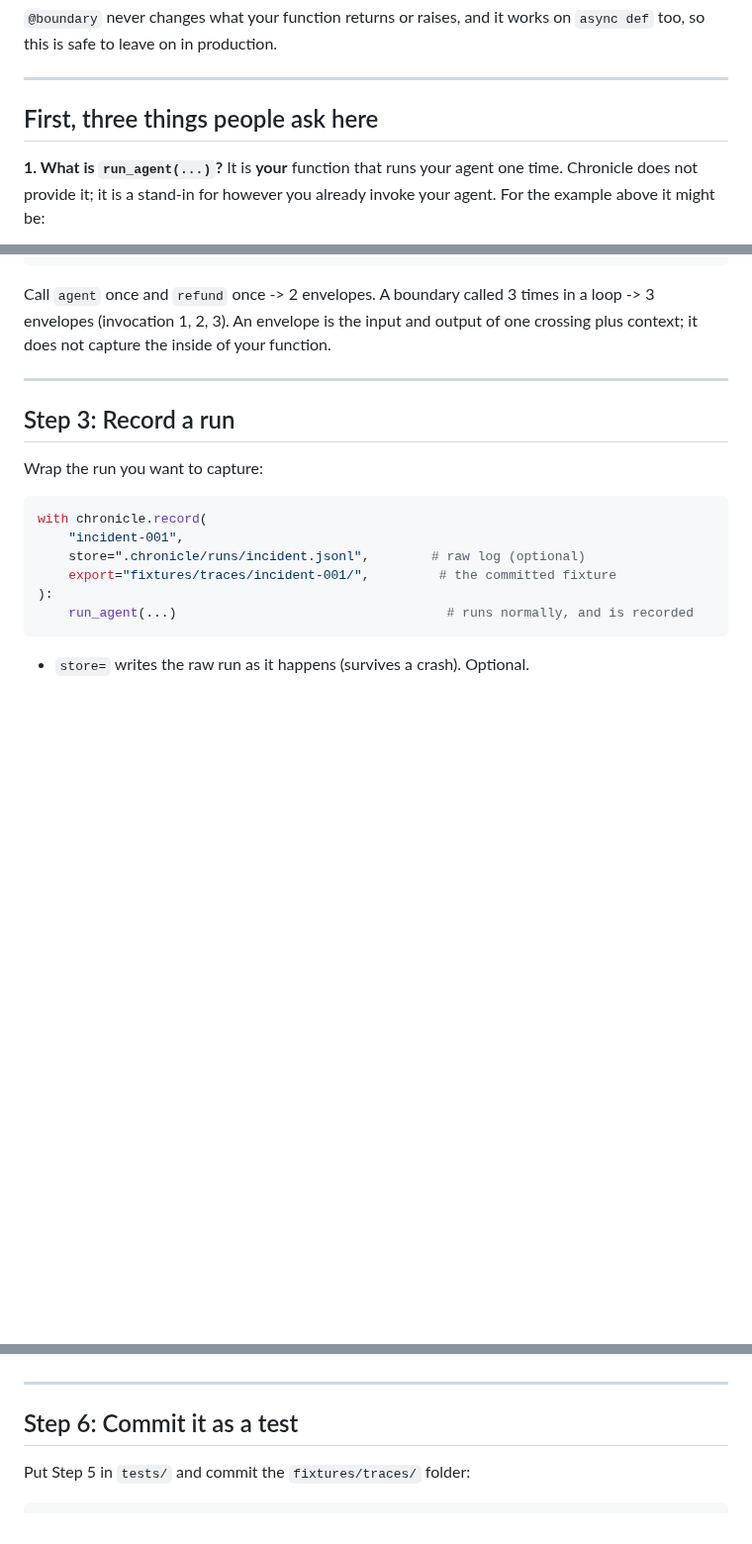
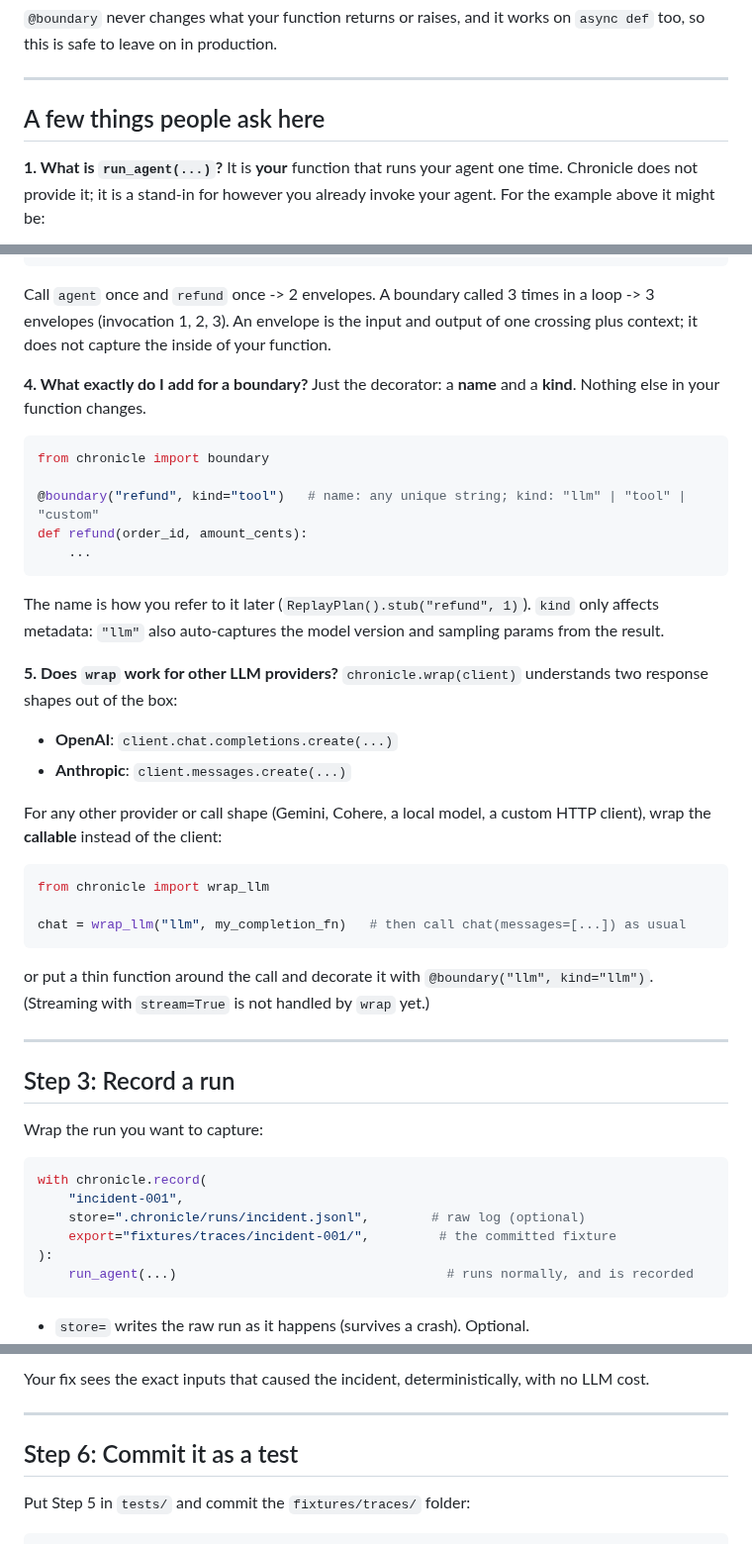
Before and after one commit to theagentplane/chronicle, a Markdown page: docs/onboarding.md, 3 parts joined by grey strips. Shown at 99% size. Drawn GitHub-style; blank space fills up the shorter version.

````diff
--- a/docs/onboarding.md
+++ b/docs/onboarding.md
@@ -78,7 +89,7 @@ for name, fn in nodes.items():
 
 ---
 
-## First, three things people ask here
+## A few things people ask here
 
 **1. What is `run_agent(...)`?** It is **your** function that runs your agent one
 time. Chronicle does not provide it; it is a stand-in for however you already
@@ -122,6 +133,40 @@ you call agent(state)
 Call `agent` once and `refund` once -> 2 envelopes. A boundary called 3 times in a
 loop -> 3 envelopes (invocation 1, 2, 3). An envelope is the input and output of
 one crossing plus context; it does not capture the inside of your function.
+
+**4. What exactly do I add for a boundary?** Just the decorator: a **name** and a
+**kind**. Nothing else in your function changes.
+
+```python
+from chronicle import boundary
+
+@boundary("refund", kind="tool")   # name: any unique string; kind: "llm" | "tool" | "custom"
+def refund(order_id, amount_cents):
+    ...
+```
+
+The name is how you refer to it later (`ReplayPlan().stub("refund", 1)`). `kind`
+only affects metadata: `"llm"` also auto-captures the model version and sampling
+params from the result.
+
+**5. Does `wrap` work for other LLM providers?** `chronicle.wrap(client)`
+understands two response shapes out of the box:
+
+- **OpenAI**: `client.chat.completions.create(...)`
+- **Anthropic**: `client.messages.create(...)`
+
+For any other provider or call shape (Gemini, Cohere, a local model, a custom HTTP
+client), wrap the **callable** instead of the client:
+
+```python
+from chronicle import wrap_llm
+
+chat = wrap_llm("llm", my_completion_fn)   # then call chat(messages=[...]) as usual
+```
+
+or put a thin function around the call and decorate it with
+`@boundary("llm", kind="llm")`. (Streaming with `stream=True` is not handled by
+`wrap` yet.)
 
 ---
 
@@ -179,3 +240,5 @@ the exact inputs that caused the incident, deterministically, with no LLM cost.
+Your fix sees the exact inputs that caused the incident, deterministically, with no
+LLM cost.
 
 ---
 
````
Also changed, not shown: other parts of docs/onboarding.md (+29 -2 lines), README.md (+8 -0 lines).
